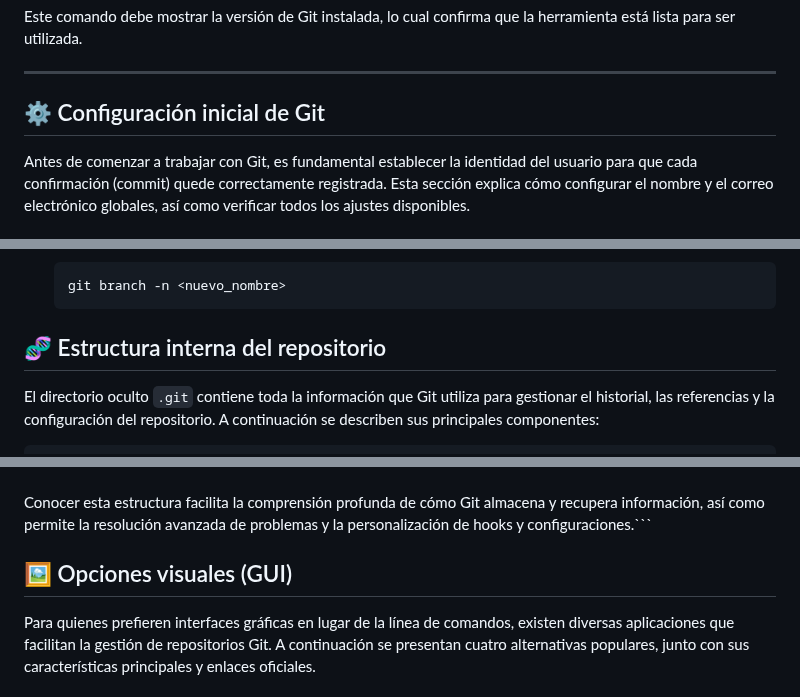
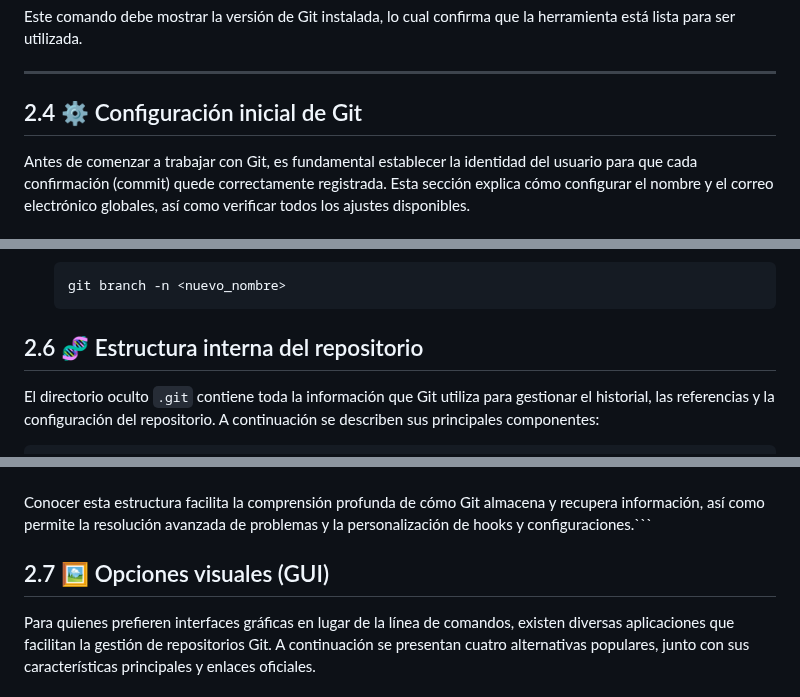
Before and after one commit to Bryared/Guia-completa-de-GitHub, a Markdown page: Documentos/02-primeros-pasos.md, 3 parts joined by grey strips. Drawn GitHub-style.

````diff
--- a/Documentos/02-primeros-pasos.md
+++ b/Documentos/02-primeros-pasos.md
@@ -77,7 +80,7 @@ Este comando debe mostrar la versión de Git instalada, lo cual confirma que la
 ---
 
 
-## ⚙️ Configuración inicial de Git
+## 2.4 ⚙️ Configuración inicial de Git
 
 Antes de comenzar a trabajar con Git, es fundamental establecer la identidad del usuario para que cada confirmación (commit) quede correctamente registrada. Esta sección explica cómo configurar el nombre y el correo electrónico globales, así como verificar todos los ajustes disponibles.
 
@@ -312,7 +316,7 @@ git reset --hard <ID-del-commit>
   git branch -n <nuevo_nombre>
   ```
 
-## 🧬 Estructura interna del repositorio
+## 2.6 🧬 Estructura interna del repositorio
 
 El directorio oculto `.git` contiene toda la información que Git utiliza para gestionar el historial, las referencias y la configuración del repositorio. A continuación se describen sus principales componentes:
 
@@ -366,7 +370,7 @@ tree -a .git
 Conocer esta estructura facilita la comprensión profunda de cómo Git almacena y recupera información, así como permite la resolución avanzada de problemas y la personalización de hooks y configuraciones.\`\`\`
 
 
-## 🖼️ Opciones visuales (GUI)
+## 2.7 🖼️ Opciones visuales (GUI)
 
 Para quienes prefieren interfaces gráficas en lugar de la línea de comandos, existen diversas aplicaciones que facilitan la gestión de repositorios Git. A continuación se presentan cuatro alternativas populares, junto con sus características principales y enlaces oficiales.
 
````
Also changed, not shown: other parts of Documentos/02-primeros-pasos.md (+9 -5 lines).
